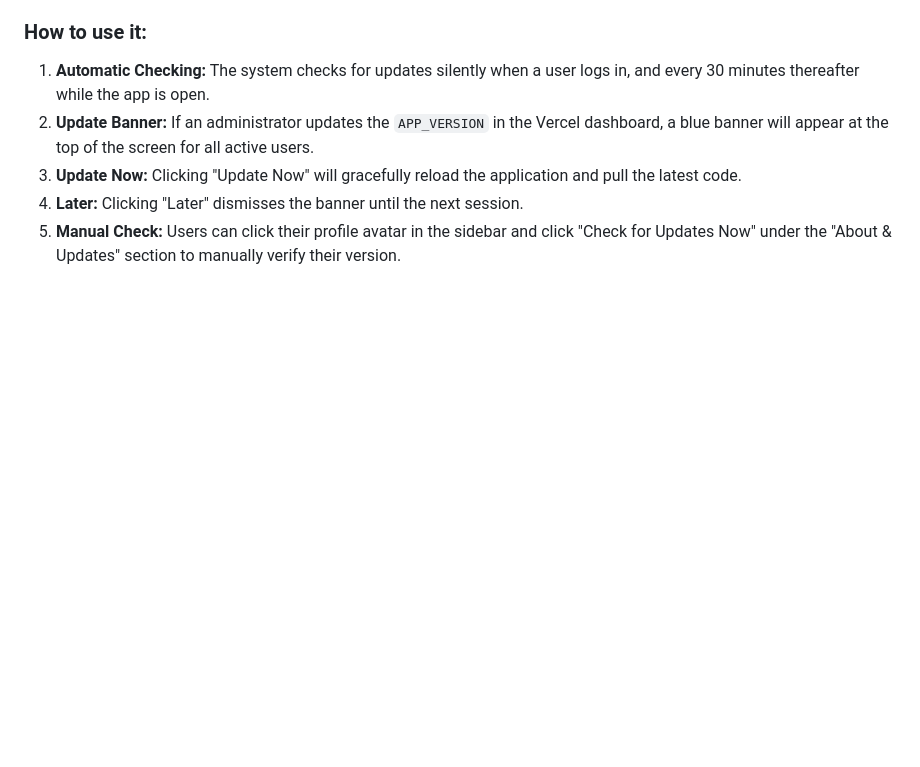
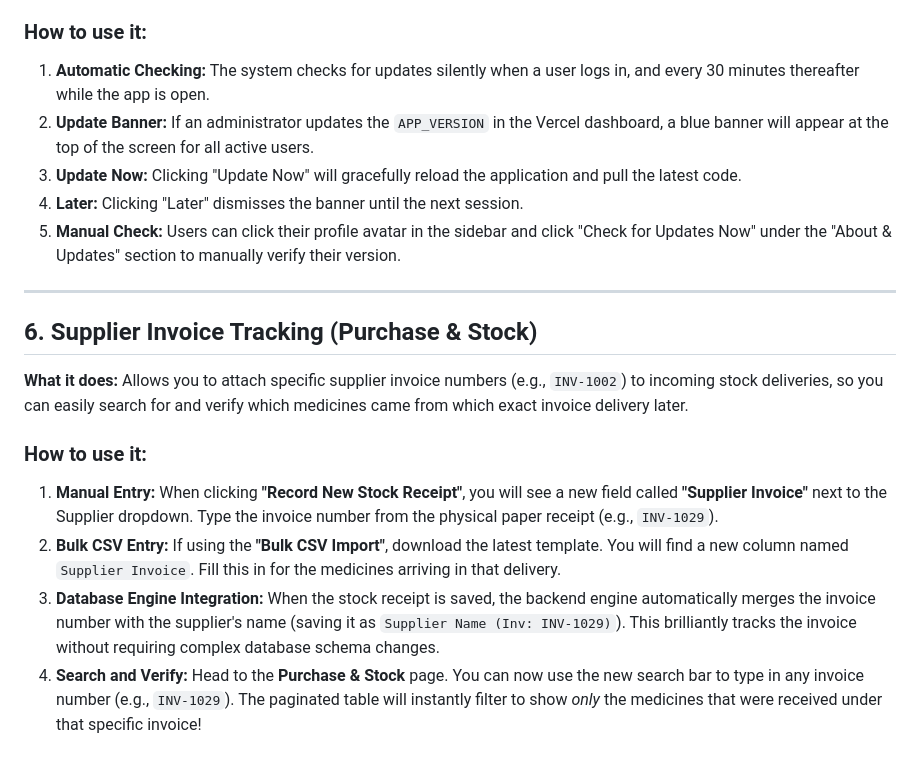
Before and after one commit to Nixs012/renachem-pos, a Markdown page: docs/New_Features_Guide.md, the part around the change. Rendered like a GitHub page; blank space fills up the shorter version.

Commit message:
docs: add Supplier Invoice tracking guide to New_Features_Guide.md

```diff
--- a/docs/New_Features_Guide.md
+++ b/docs/New_Features_Guide.md
@@ -63,3 +63,14 @@ This document provides a step-by-step guide on how to use the latest features ad
 3. **Update Now:** Clicking "Update Now" will gracefully reload the application and pull the latest code.
 4. **Later:** Clicking "Later" dismisses the banner until the next session.
 5. **Manual Check:** Users can click their profile avatar in the sidebar and click "Check for Updates Now" under the "About & Updates" section to manually verify their version.
+
+---
+
+## 6. Supplier Invoice Tracking (Purchase & Stock)
+**What it does:** Allows you to attach specific supplier invoice numbers (e.g., `INV-1002`) to incoming stock deliveries, so you can easily search for and verify which medicines came from which exact invoice delivery later.
+
+### How to use it:
+1. **Manual Entry:** When clicking **"Record New Stock Receipt"**, you will see a new field called **"Supplier Invoice"** next to the Supplier dropdown. Type the invoice number from the physical paper receipt (e.g., `INV-1029`).
+2. **Bulk CSV Entry:** If using the **"Bulk CSV Import"**, download the latest template. You will find a new column named `Supplier Invoice`. Fill this in for the medicines arriving in that delivery.
+3. **Database Engine Integration:** When the stock receipt is saved, the backend engine automatically merges the invoice number with the supplier's name (saving it as `Supplier Name (Inv: INV-1029)`). This brilliantly tracks the invoice without requiring complex database schema changes.
+4. **Search and Verify:** Head to the **Purchase & Stock** page. You can now use the new search bar to type in any invoice number (e.g., `INV-1029`). The paginated table will instantly filter to show *only* the medicines that were received under that specific invoice!
```
